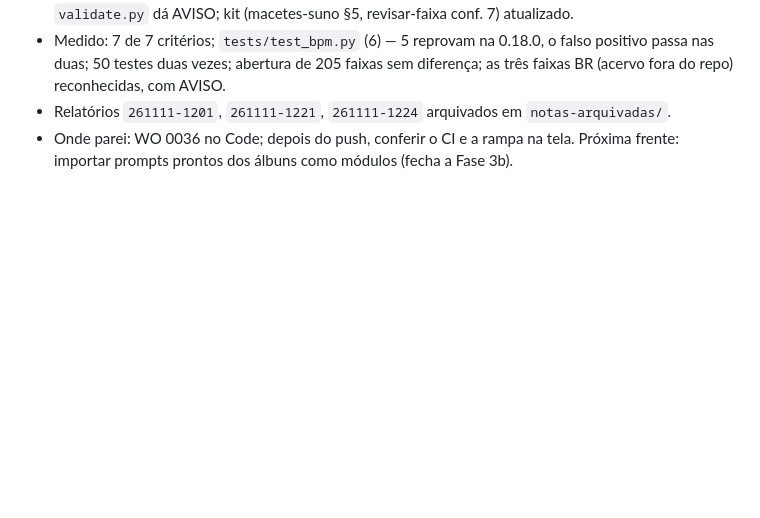
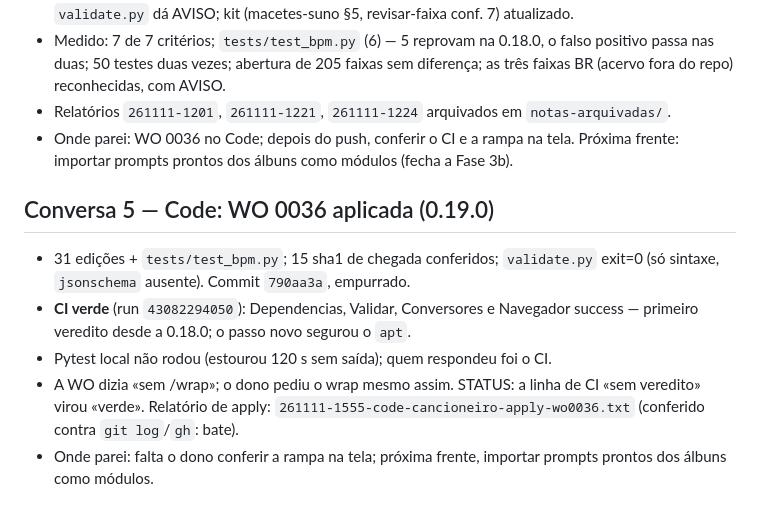
Before and after one commit to joaolucas-nds/cancioneiro, a Markdown page: logs/2026-11-11.md, the part around the change. GitHub-like rendering; blank space fills up the shorter version.

Commit message:
docs: wrap da WO 0036, CI verde, status e log de 2026-11-11
Co-Authored-By: Claude Sonnet 5.5 <noreply@anthropic.com>

```diff
--- a/logs/2026-11-11.md
+++ b/logs/2026-11-11.md
@@ -52,3 +52,10 @@ Os quatro pontos da rampa com o dono; depois, implementar num clone, testar e em
 - Medido: 7 de 7 critérios; `tests/test_bpm.py` (6) — 5 reprovam na 0.18.0, o falso positivo passa nas duas; 50 testes duas vezes; abertura de 205 faixas sem diferença; as três faixas BR (acervo fora do repo) reconhecidas, com AVISO.
 - Relatórios `261111-1201`, `261111-1221`, `261111-1224` arquivados em `notas-arquivadas/`.
 - Onde parei: WO 0036 no Code; depois do push, conferir o CI e a rampa na tela. Próxima frente: importar prompts prontos dos álbuns como módulos (fecha a Fase 3b).
+
+## Conversa 5 — Code: WO 0036 aplicada (0.19.0)
+- 31 edições + `tests/test_bpm.py`; 15 sha1 de chegada conferidos; `validate.py` exit=0 (só sintaxe, `jsonschema` ausente). Commit `790aa3a`, empurrado.
+- **CI verde** (run `43082294050`): Dependencias, Validar, Conversores e Navegador success — primeiro veredito desde a 0.18.0; o passo novo segurou o `apt`.
+- Pytest local não rodou (estourou 120 s sem saída); quem respondeu foi o CI.
+- A WO dizia «sem /wrap»; o dono pediu o wrap mesmo assim. STATUS: a linha de CI «sem veredito» virou «verde». Relatório de apply: `261111-1555-code-cancioneiro-apply-wo0036.txt` (conferido contra `git log`/`gh`: bate).
+- Onde parei: falta o dono conferir a rampa na tela; próxima frente, importar prompts prontos dos álbuns como módulos.
```
Also changed, not shown: meta/STATUS.md (+2 -2 lines).
